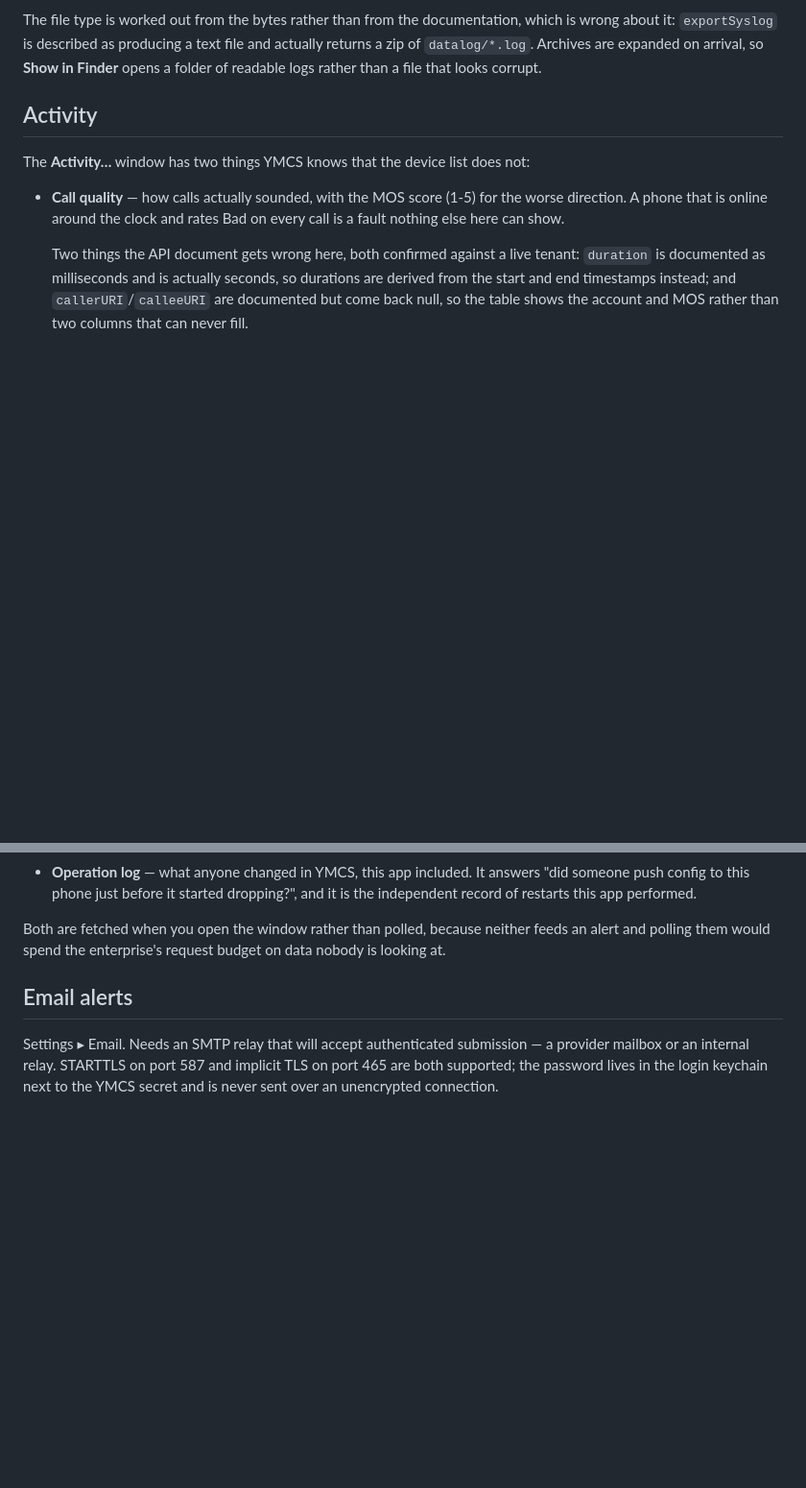
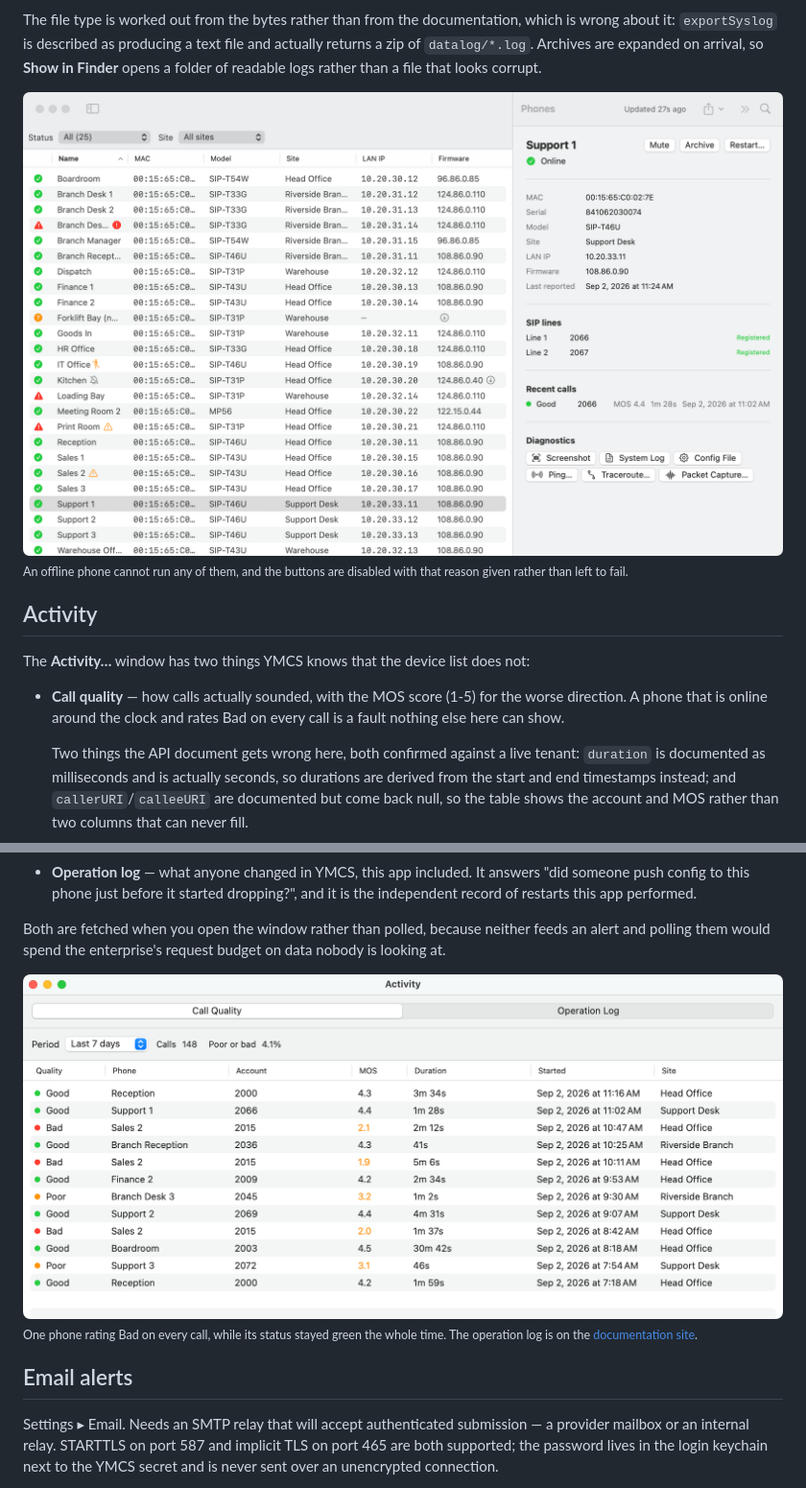
Before and after one commit to tony-nz/YealinkMonitor, a Markdown page: README.md, 2 parts joined by grey strips. Shown at 96% size. Drawn GitHub-style; blank space fills up the shorter version.

```diff
--- a/README.md
+++ b/README.md
@@ -280,6 +292,10 @@ which is wrong about it: `exportSyslog` is described as producing a text file
 and actually returns a zip of `datalog/*.log`. Archives are expanded on arrival,
 so **Show in Finder** opens a folder of readable logs rather than a file that
 looks corrupt.
+
+<img src="docs/screenshots/diagnostics.png" alt="The detail pane for a healthy phone: two registered SIP lines, a recent call rated Good, and six enabled diagnostic buttons.">
+
+<sub>An offline phone cannot run any of them, and the buttons are disabled with that reason given rather than left to fail.</sub>
 
 ## Activity
 
@@ -301,6 +317,10 @@ The **Activity…** window has two things YMCS knows that the device list does n
 Both are fetched when you open the window rather than polled, because neither
 feeds an alert and polling them would spend the enterprise's request budget on
 data nobody is looking at.
+
+<img src="docs/screenshots/activity-call-quality.png" alt="The Activity window showing recent calls with quality ratings, MOS scores, durations and sites.">
+
+<sub>One phone rating Bad on every call, while its status stayed green the whole time. The operation log is on the [documentation site](https://tony-nz.github.io/YealinkMonitor/documentation.html#activity).</sub>
 
 ## Email alerts
 
```
Also changed, not shown: other parts of README.md (+13 -1 lines).
